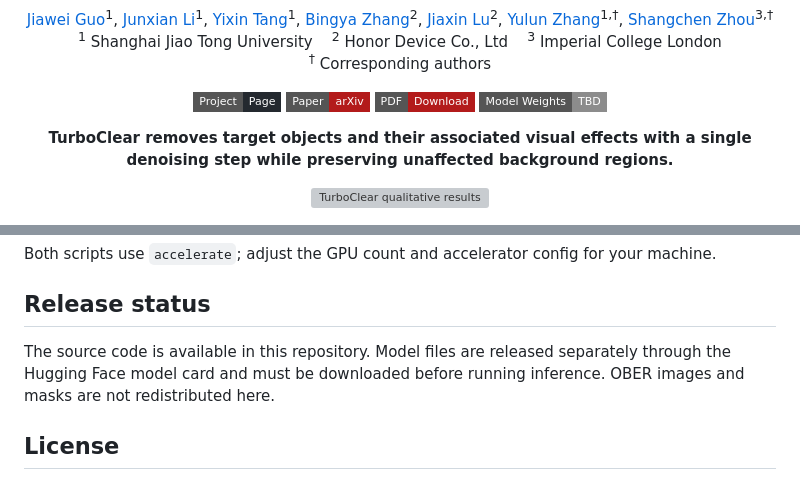
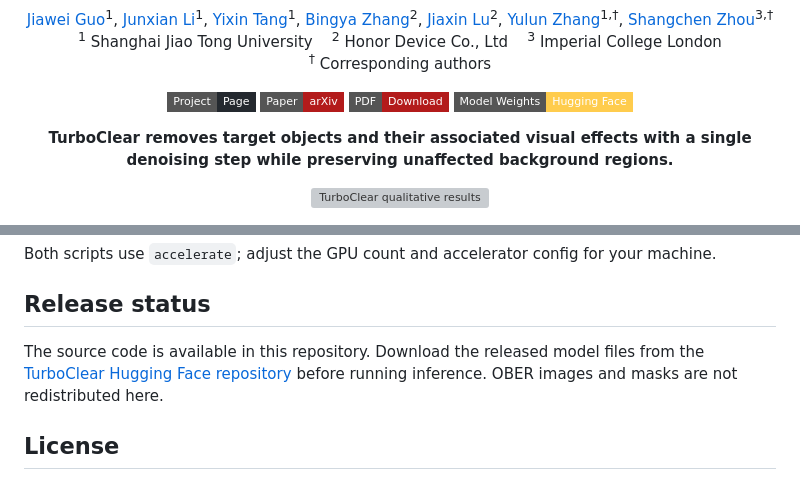
Before and after one commit to GuoCalix/TurboClear, a Markdown page: README.md, 2 parts joined by grey strips. Rendered like a GitHub page; badges without logos; grey boxes are pictures that could not be loaded.

Commit message:
docs: link released model weights

```diff
--- a/README.md
+++ b/README.md
@@ -23,7 +23,7 @@
 [![Project Page](https://img.shields.io/badge/Project-Page-24292f?style=flat-square&logo=googlechrome&logoColor=white)](https://guocalix.github.io/TurboClear/)
 [![Paper](https://img.shields.io/badge/Paper-arXiv-b31b1b?style=flat-square&logo=arxiv&logoColor=white)](https://arxiv.org/abs/2608.01288)
 [![PDF](https://img.shields.io/badge/PDF-Download-b31b1b?style=flat-square&logo=adobeacrobatreader&logoColor=white)](https://arxiv.org/pdf/2608.01288)
-![Model Weights](https://img.shields.io/badge/Model_Weights-TBD-8c8c8c?style=flat-square&logo=huggingface&logoColor=white)
+[![Model Weights](https://img.shields.io/badge/Model_Weights-Hugging_Face-ffcc4d?style=flat-square&logo=huggingface&logoColor=black)](https://huggingface.co/JGuo666/TurboClear)
 
 **TurboClear removes target objects and their associated visual effects with a single denoising step while preserving unaffected background regions.**
 
@@ -112,9 +112,9 @@ your machine.
 
 ## Release status
 
-The source code is available in this repository. Model files are released
-separately through the Hugging Face model card and must be downloaded before
-running inference. OBER images and masks are not redistributed here.
+The source code is available in this repository. Download the released model
+files from the [TurboClear Hugging Face repository](https://huggingface.co/JGuo666/TurboClear)
+before running inference. OBER images and masks are not redistributed here.
 
 ## License
 
```
